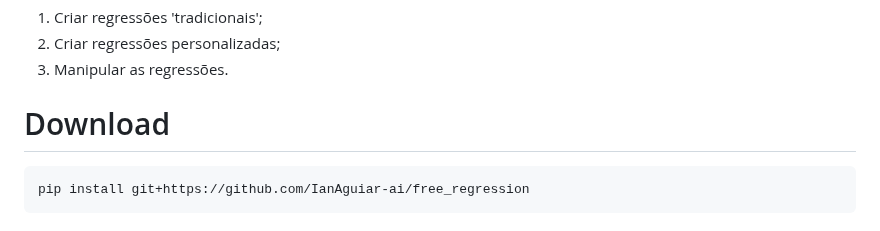
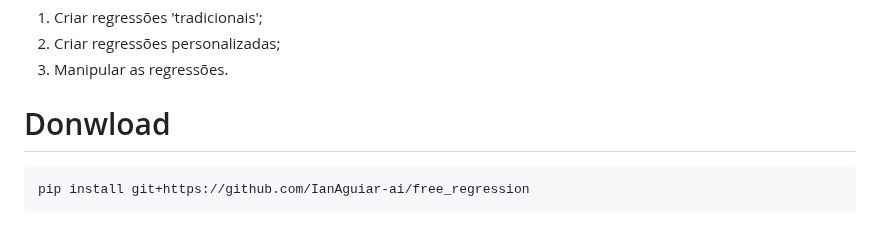
Before and after one commit to IanAguiar-ai/free_regression, a Markdown page: README.md, the part around the change. Rendered like a GitHub page.

Commit message:
Version: 1.0.16 - 27-09-2024 - 22:38

````diff
--- a/README.md
+++ b/README.md
@@ -7,7 +7,7 @@ Construtor de Regressão Genérico. Com esta biblioteca, o usuário é capaz de:
 3. Manipular as regressões.
 
 
-# Download
+# Donwload
 
 ```
 pip install git+https://github.com/IanAguiar-ai/free_regression
````
